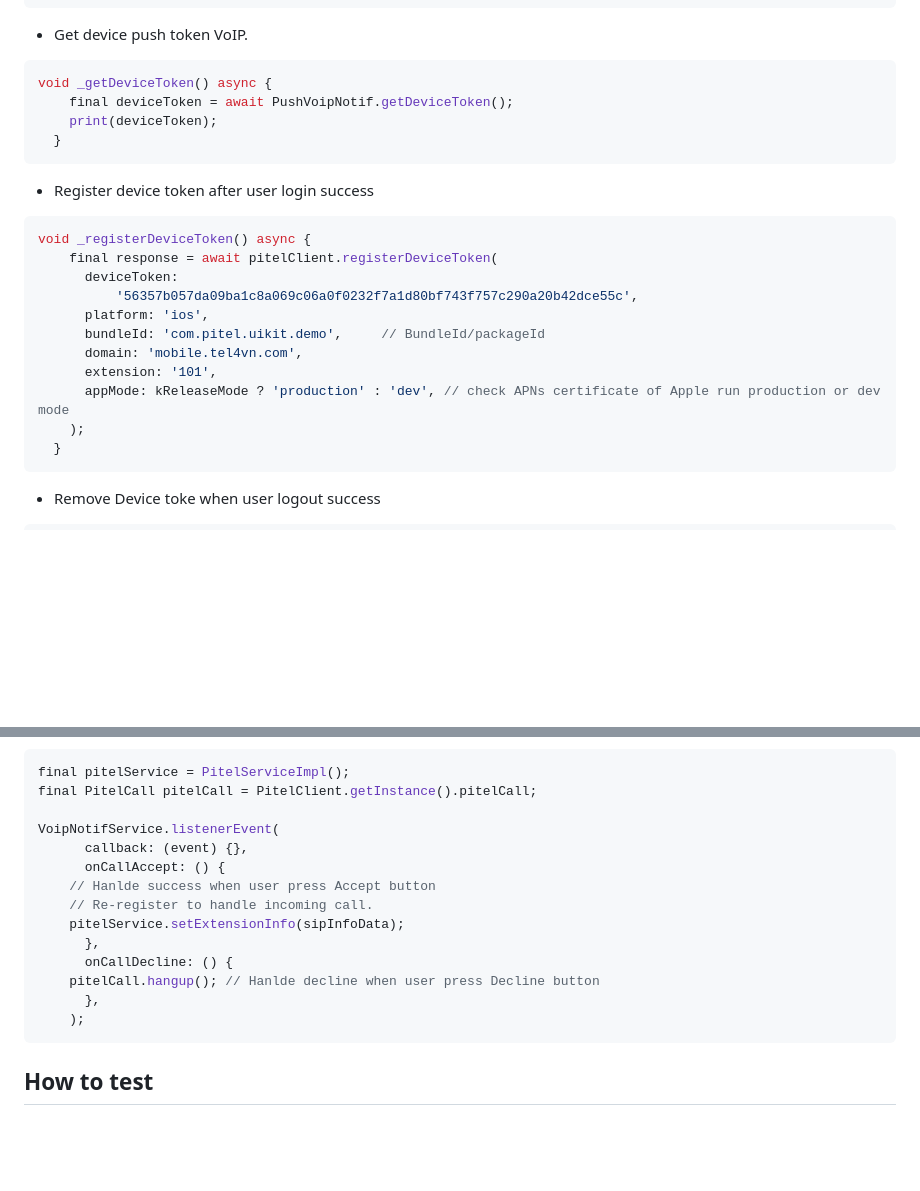
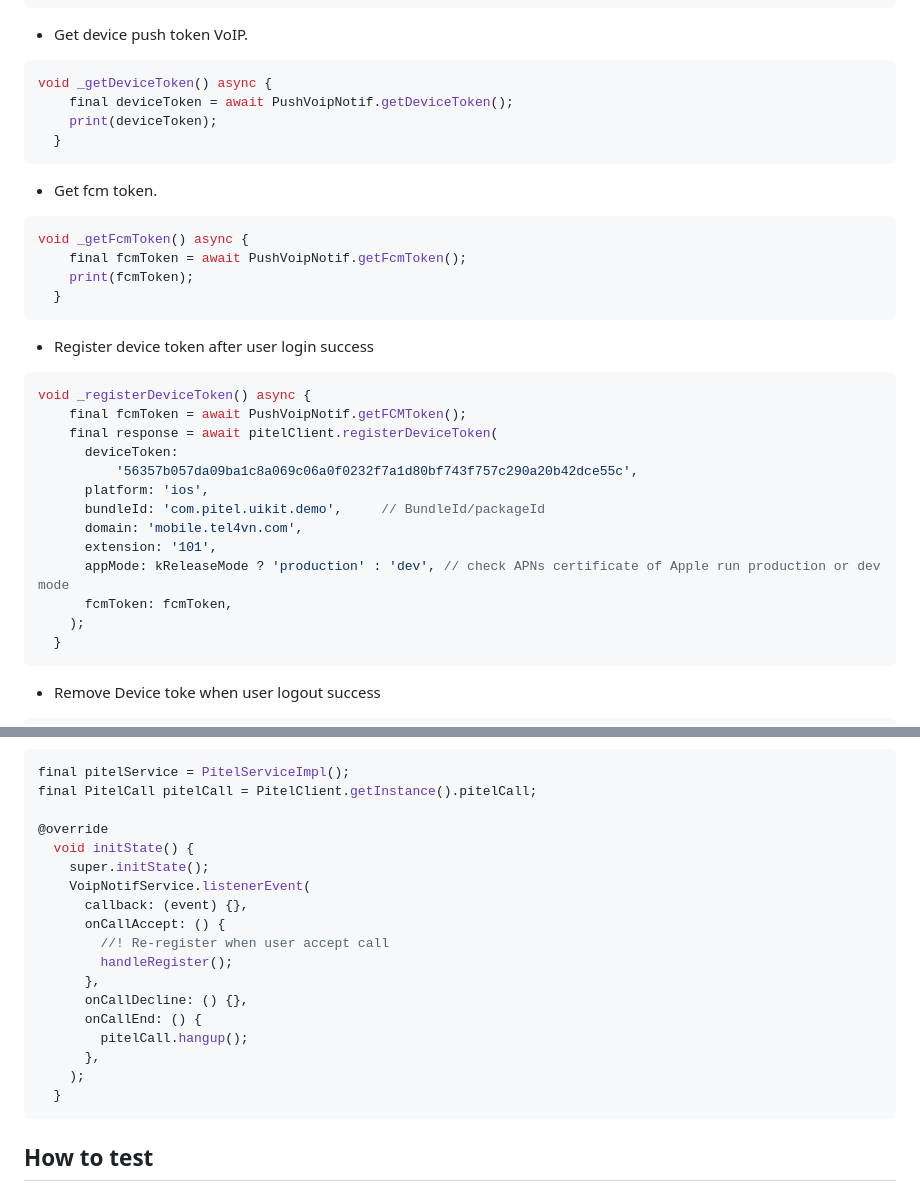
Before and after one commit to tel4vn/flutter-pitel-voip, a Markdown page: PUSH_NOTIF.md, 2 parts joined by grey strips. GitHub-like rendering; blank space fills up the shorter version.

````diff
--- a/PUSH_NOTIF.md
+++ b/PUSH_NOTIF.md
@@ -142,9 +153,17 @@ void _getDeviceToken() async {
     print(deviceToken);
   }
 ```
+- Get fcm token.
+```dart
+void _getFcmToken() async {
+    final fcmToken = await PushVoipNotif.getFcmToken();
+    print(fcmToken);
+  }
+```
 - Register device token after user login success
 ```dart
 void _registerDeviceToken() async {
+    final fcmToken = await PushVoipNotif.getFCMToken();
     final response = await pitelClient.registerDeviceToken(
       deviceToken:
           '56357b057da09ba1c8a069c06a0f0232f7a1d80bf743f757c290a20b42dce55c',
@@ -153,6 +172,7 @@ void _registerDeviceToken() async {
       domain: 'mobile.tel4vn.com',
       extension: '101',
       appMode: kReleaseMode ? 'production' : 'dev', // check APNs certificate of Apple run production or dev mode
+      fcmToken: fcmToken,
     );
   }
 ```
@@ -177,17 +197,21 @@ void _registerDeviceToken() async {
 final pitelService = PitelServiceImpl();
 final PitelCall pitelCall = PitelClient.getInstance().pitelCall;
 
-VoipNotifService.listenerEvent(
+@override
+  void initState() {
+    super.initState();
+    VoipNotifService.listenerEvent(
       callback: (event) {},
       onCallAccept: () {
-	// Hanlde success when user press Accept button
-	// Re-register to handle incoming call.
-	pitelService.setExtensionInfo(sipInfoData);
+        //! Re-register when user accept call
+        handleRegister();
       },
-      onCallDecline: () {
-	pitelCall.hangup();	// Hanlde decline when user press Decline button
+      onCallDecline: () {},
+      onCallEnd: () {
+        pitelCall.hangup();
       },
     );
+  }
 ```
 
 ## How to test
````
Also changed, not shown: other parts of PUSH_NOTIF.md (+11 -0 lines), README.md (+50 -7 lines), assets/push_img/apns_key.png (added), assets/push_img/download_apns_key.png (added), assets/push_img/ios_app.png (added), assets/push_img/upload_key_firebase.png (added), assets/push_img/upload_key_firebase_popup.png (added).
